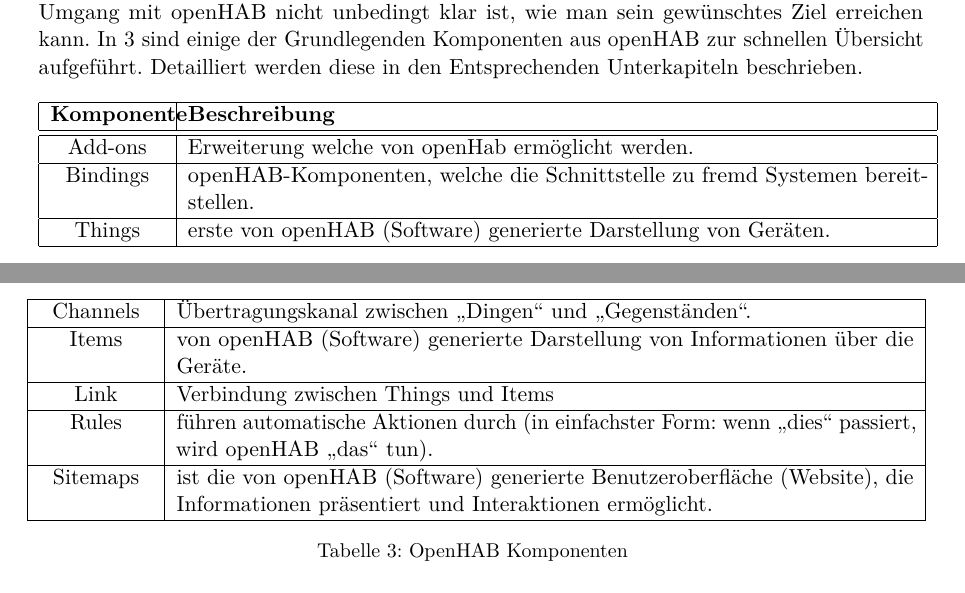
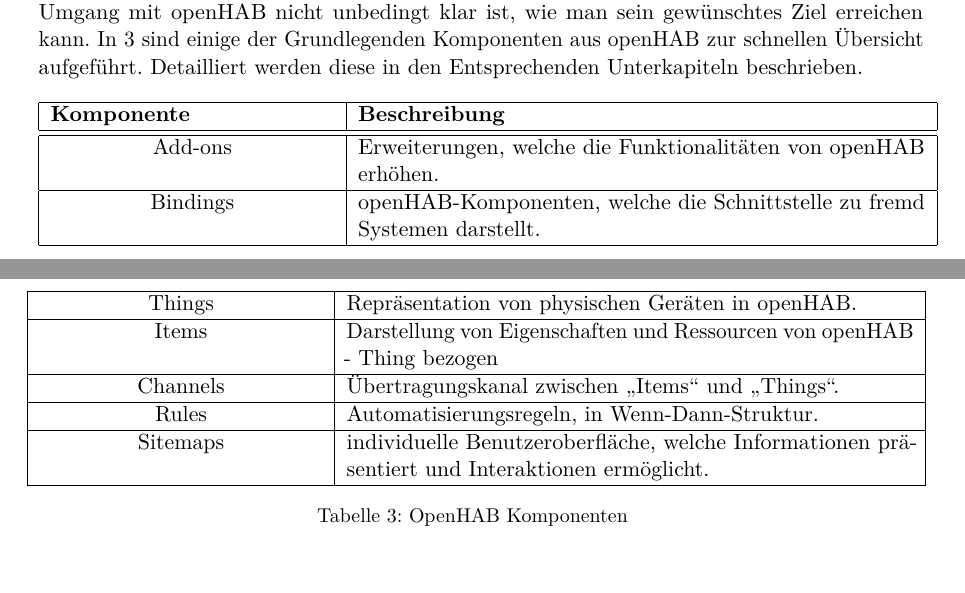
Before and after one commit to LukasKiederle/seminar-sa-ws19-20, a LaTeX thesis (vorlage-seminararbeiten-tex/thesis.tex, which reads vorlage-seminararbeiten-tex/chapters.tex): two parts of pages 7 and 8 of 19, joined at a grey line, cut so that both start at the same text. Compiled offline with pdfLaTeX; a missing bibliography style is replaced by a similar one.

Commit message:
txs auto checkin

```diff
--- a/vorlage-seminararbeiten-tex/chapters.tex
+++ b/vorlage-seminararbeiten-tex/chapters.tex
@@ -123,26 +123,23 @@
 Es wird ein Kern Aspekt von openHAB vorgestellt. openHAB bietet in der Regel nicht den "einen Weg". Es bietet mehrere Wege ein Ziel zu erreichen, je nach Vorlieben des Nutzers. So ist es z.B. möglich ein Gerät über die Web-Oberfläche als auch über geschriebenen Code zu integrieren. Das gleiche ist auch bei Rules zu sehen, welche entweder über ein Add-on in der Web-Oberfläche definiert werden können, oder über Code. Dieses Konzept ist ein Grundgedanken, welcher von openHAB verfolgt wird, welcher allerdings zu Verwirrung führen kann, da bei anfänglichen Umgang mit openHAB nicht unbedingt klar ist, wie man sein gewünschtes Ziel erreichen kann.
 In \ref{table:openhub-components} sind einige der Grundlegenden Komponenten aus openHAB zur schnellen Übersicht aufgeführt. Detailliert werden diese in den Entsprechenden Unterkapiteln beschrieben.
 
-
-\begin{longtable}{| p{2cm} | p{13cm}|}
+\begin{longtable}{| p{5cm} | p{10cm}|}
 	\hline
 	\textbf{Komponente} & \textbf{Beschreibung} \\
 	\hline \hline
-	\centering Add-ons & Erweiterung welche von openHab ermöglicht werden. \\
+	\centering Add-ons & Erweiterungen, welche die Funktionalitäten von openHAB erhöhen. \\
 	\hline
-	\centering Bindings & openHAB-Komponenten, welche die Schnittstelle zu fremd Systemen bereitstellen.  \\
+	\centering Bindings & openHAB-Komponenten, welche die Schnittstelle zu fremd Systemen darstellt.  \\
 	\hline
-	\centering Things & erste von openHAB (Software) generierte Darstellung von Geräten. \\
+	\centering Things & Repräsentation von physischen Geräten in openHAB. \\
 	\hline
-	\centering Channels & Übertragungskanal zwischen "`Dingen"' und "`Gegenständen"'. \\
+	\centering Items & Darstellung von Eigenschaften und Ressourcen von openHAB - Thing bezogen \\
 	\hline
-	\centering Items & von openHAB (Software) generierte Darstellung von Informationen über die Geräte.\\
+	\centering Channels & Übertragungskanal zwischen "`Items"' und "`Things"'. \\
 	\hline
-	\centering Link & Verbindung zwischen Things und Items \\
+	\centering Rules & Automatisierungsregeln, in Wenn-Dann-Struktur.\\
 	\hline
-	\centering Rules & führen automatische Aktionen durch (in einfachster Form: wenn "`dies"' passiert, wird openHAB "`das"' tun).\\
-	\hline
-	\centering Sitemaps & ist die von openHAB (Software) generierte Benutzeroberfläche (Website), die Informationen präsentiert und Interaktionen ermöglicht.\\
+	\centering Sitemaps & individuelle Benutzeroberfläche, welche Informationen präsentiert und Interaktionen ermöglicht.\\
 	\hline
 	\caption{OpenHAB Komponenten}
 	\label{table:openhub-components}
```
Also changed, not shown: vorlage-seminararbeiten-tex/chapters.tex (3 more changed lines).
